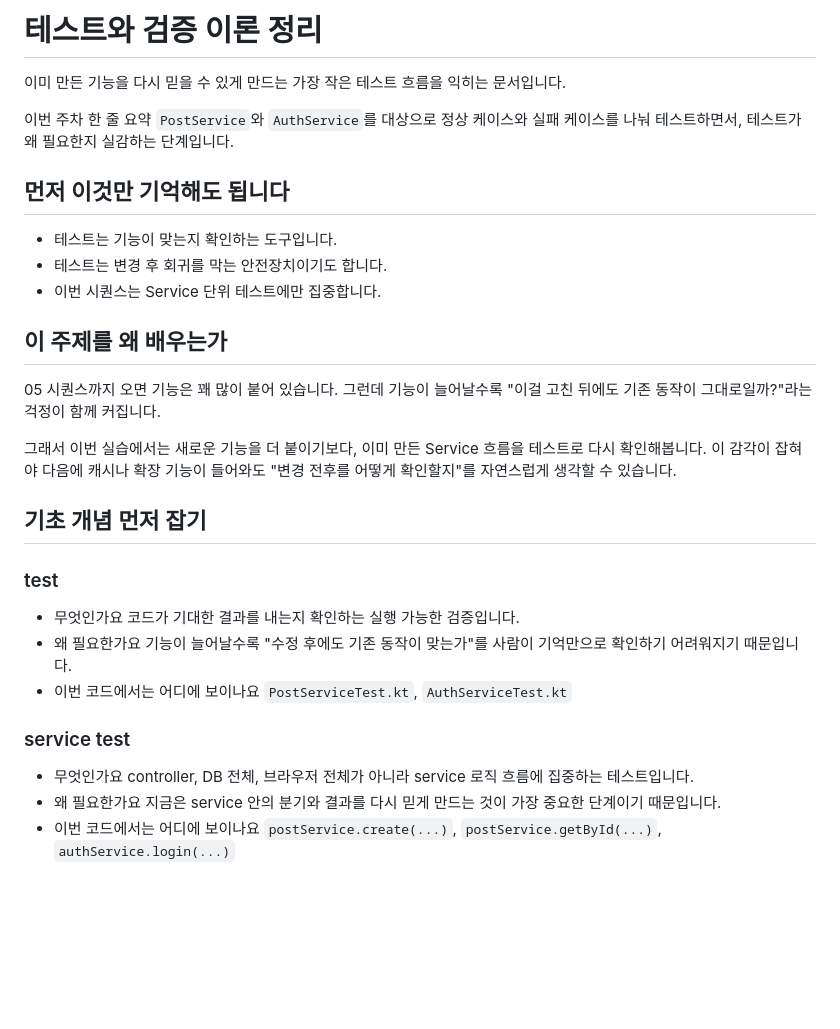
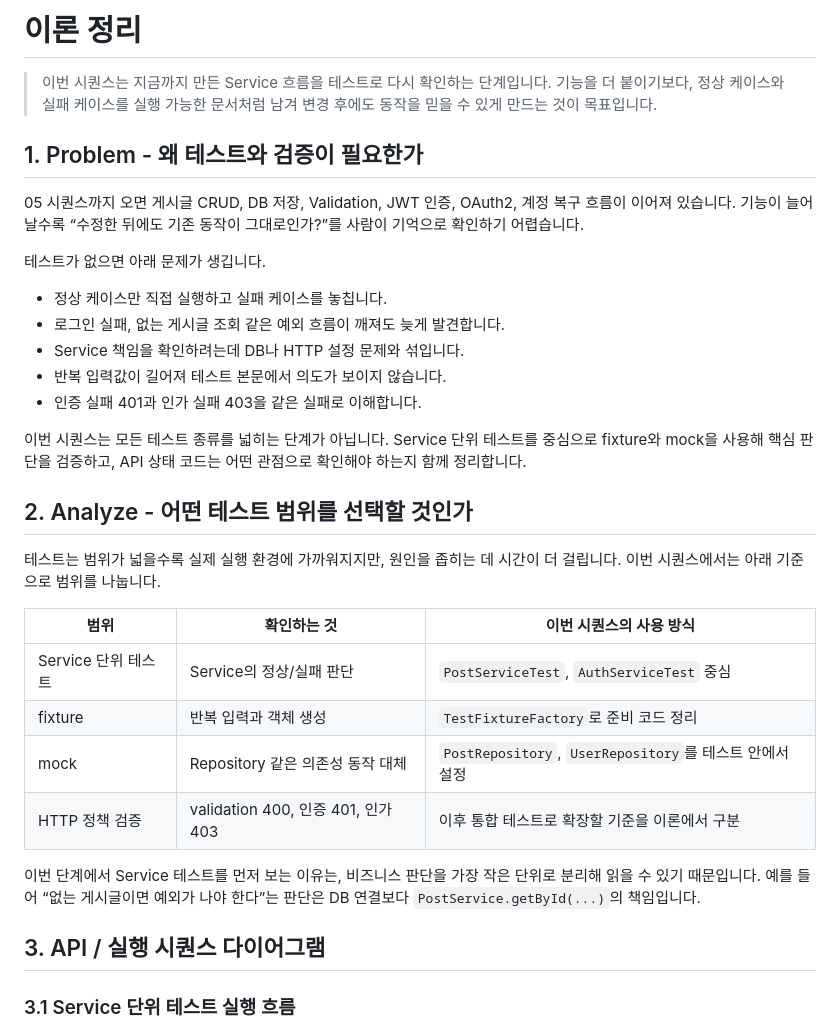
Before and after one commit to stdiodh/spring-boot-db-access-lab, a Markdown page: docs/theory.md, the part around one of its changes. Drawn GitHub-style; blank space fills up the shorter version.

Commit message:
docs(seq-06): rewrite theory guide
Restructure testing theory around PAAR, sequence diagrams, layer flows, practical points, and glossary.

```diff
--- a/docs/theory.md
+++ b/docs/theory.md
@@ -1,43 +1,36 @@
-# 테스트와 검증 이론 정리
+# 이론 정리
 
-이미 만든 기능을 다시 믿을 수 있게 만드는 가장 작은 테스트 흐름을 익히는 문서입니다.
+> 이번 시퀀스는 지금까지 만든 Service 흐름을 테스트로 다시 확인하는 단계입니다.
+> 기능을 더 붙이기보다, 정상 케이스와 실패 케이스를 실행 가능한 문서처럼 남겨 변경 후에도 동작을 믿을 수 있게 만드는 것이 목표입니다.
 
-이번 주차 한 줄 요약
-`PostService`와 `AuthService`를 대상으로 정상 케이스와 실패 케이스를 나눠 테스트하면서, 테스트가 왜 필요한지 실감하는 단계입니다.
+## 1. Problem - 왜 테스트와 검증이 필요한가
 
-## 먼저 이것만 기억해도 됩니다
+05 시퀀스까지 오면 게시글 CRUD, DB 저장, Validation, JWT 인증, OAuth2, 계정 복구 흐름이 이어져 있습니다. 기능이 늘어날수록 “수정한 뒤에도 기존 동작이 그대로인가?”를 사람이 기억으로 확인하기 어렵습니다.
 
-- 테스트는 기능이 맞는지 확인하는 도구입니다.
-- 테스트는 변경 후 회귀를 막는 안전장치이기도 합니다.
-- 이번 시퀀스는 Service 단위 테스트에만 집중합니다.
+테스트가 없으면 아래 문제가 생깁니다.
 
-## 이 주제를 왜 배우는가
+- 정상 케이스만 직접 실행하고 실패 케이스를 놓칩니다.
+- 로그인 실패, 없는 게시글 조회 같은 예외 흐름이 깨져도 늦게 발견합니다.
+- Service 책임을 확인하려는데 DB나 HTTP 설정 문제와 섞입니다.
+- 반복 입력값이 길어져 테스트 본문에서 의도가 보이지 않습니다.
+- 인증 실패 401과 인가 실패 403을 같은 실패로 이해합니다.
 
-05 시퀀스까지 오면 기능은 꽤 많이 붙어 있습니다.
-그런데 기능이 늘어날수록 "이걸 고친 뒤에도 기존 동작이 그대로일까?"라는 걱정이 함께 커집니다.
+이번 시퀀스는 모든 테스트 종류를 넓히는 단계가 아닙니다. Service 단위 테스트를 중심으로 fixture와 mock을 사용해 핵심 판단을 검증하고, API 상태 코드는 어떤 관점으로 확인해야 하는지 함께 정리합니다.
 
-그래서 이번 실습에서는 새로운 기능을 더 붙이기보다,
-이미 만든 Service 흐름을 테스트로 다시 확인해봅니다.
-이 감각이 잡혀야 다음에 캐시나 확장 기능이 들어와도
-"변경 전후를 어떻게 확인할지"를 자연스럽게 생각할 수 있습니다.
+## 2. Analyze - 어떤 테스트 범위를 선택할 것인가
 
-## 기초 개념 먼저 잡기
+테스트는 범위가 넓을수록 실제 실행 환경에 가까워지지만, 원인을 좁히는 데 시간이 더 걸립니다. 이번 시퀀스에서는 아래 기준으로 범위를 나눕니다.
 
-### test
+| 범위 | 확인하는 것 | 이번 시퀀스의 사용 방식 |
+|---|---|---|
+| Service 단위 테스트 | Service의 정상/실패 판단 | `PostServiceTest`, `AuthServiceTest` 중심 |
+| fixture | 반복 입력과 객체 생성 | `TestFixtureFactory`로 준비 코드 정리 |
+| mock | Repository 같은 의존성 동작 대체 | `PostRepository`, `UserRepository`를 테스트 안에서 설정 |
+| HTTP 정책 검증 | validation 400, 인증 401, 인가 403 | 이후 통합 테스트로 확장할 기준을 이론에서 구분 |
 
-- 무엇인가요
-  코드가 기대한 결과를 내는지 확인하는 실행 가능한 검증입니다.
-- 왜 필요한가요
-  기능이 늘어날수록 "수정 후에도 기존 동작이 맞는가"를 사람이 기억만으로 확인하기 어려워지기 때문입니다.
-- 이번 코드에서는 어디에 보이나요
-  `PostServiceTest.kt`, `AuthServiceTest.kt`
+이번 단계에서 Service 테스트를 먼저 보는 이유는, 비즈니스 판단을 가장 작은 단위로 분리해 읽을 수 있기 때문입니다. 예를 들어 “없는 게시글이면 예외가 나야 한다”는 판단은 DB 연결보다 `PostService.getById(...)`의 책임입니다.
 
-### service test
+## 3. API / 실행 시퀀스 다이어그램
 
-- 무엇인가요
-  controller, DB 전체, 브라우저 전체가 아니라 service 로직 흐름에 집중하는 테스트입니다.
-- 왜 필요한가요
-  지금은 service 안의 분기와 결과를 다시 믿게 만드는 것이 가장 중요한 단계이기 때문입니다.
-- 이번 코드에서는 어디에 보이나요
-  `postService.create(...)`, `postService.getById(...)`, `authService.login(...)`
+### 3.1 Service 단위 테스트 실행 흐름
 
```
Also changed, not shown: other parts of docs/theory.md (+168 -274 lines).
